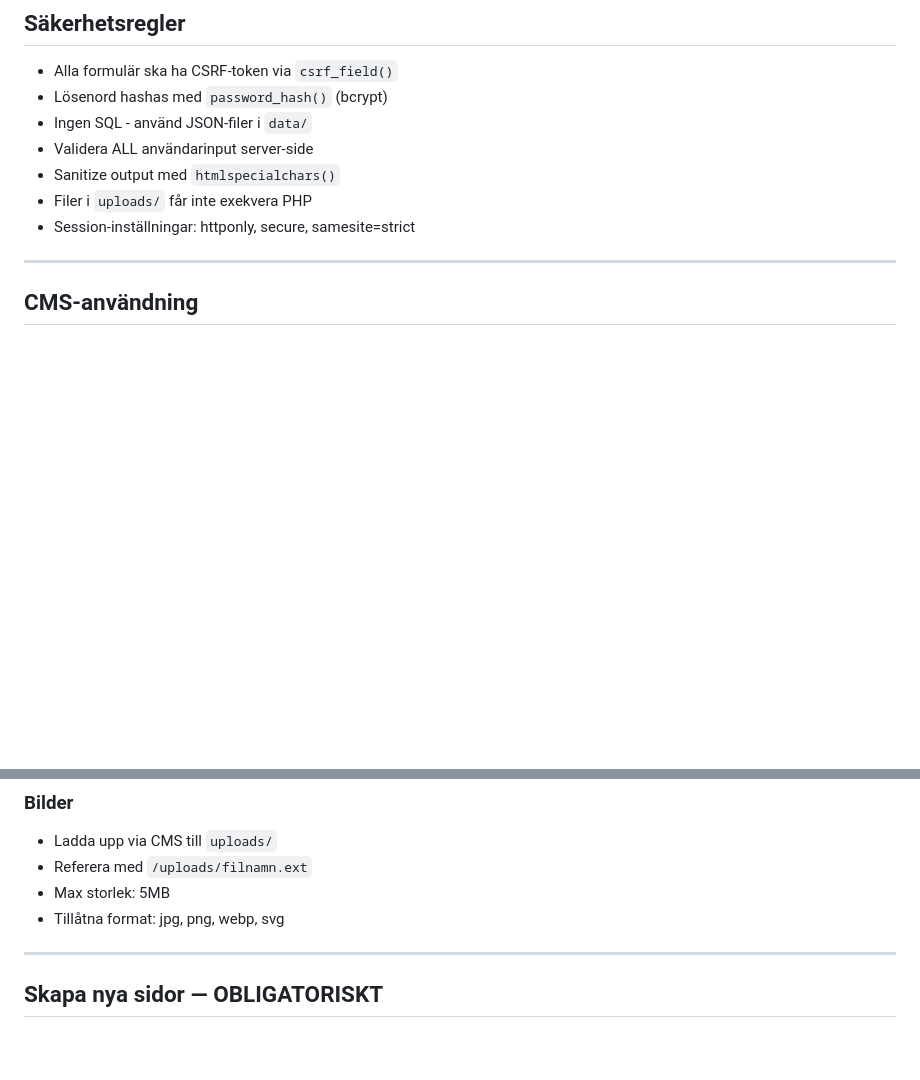
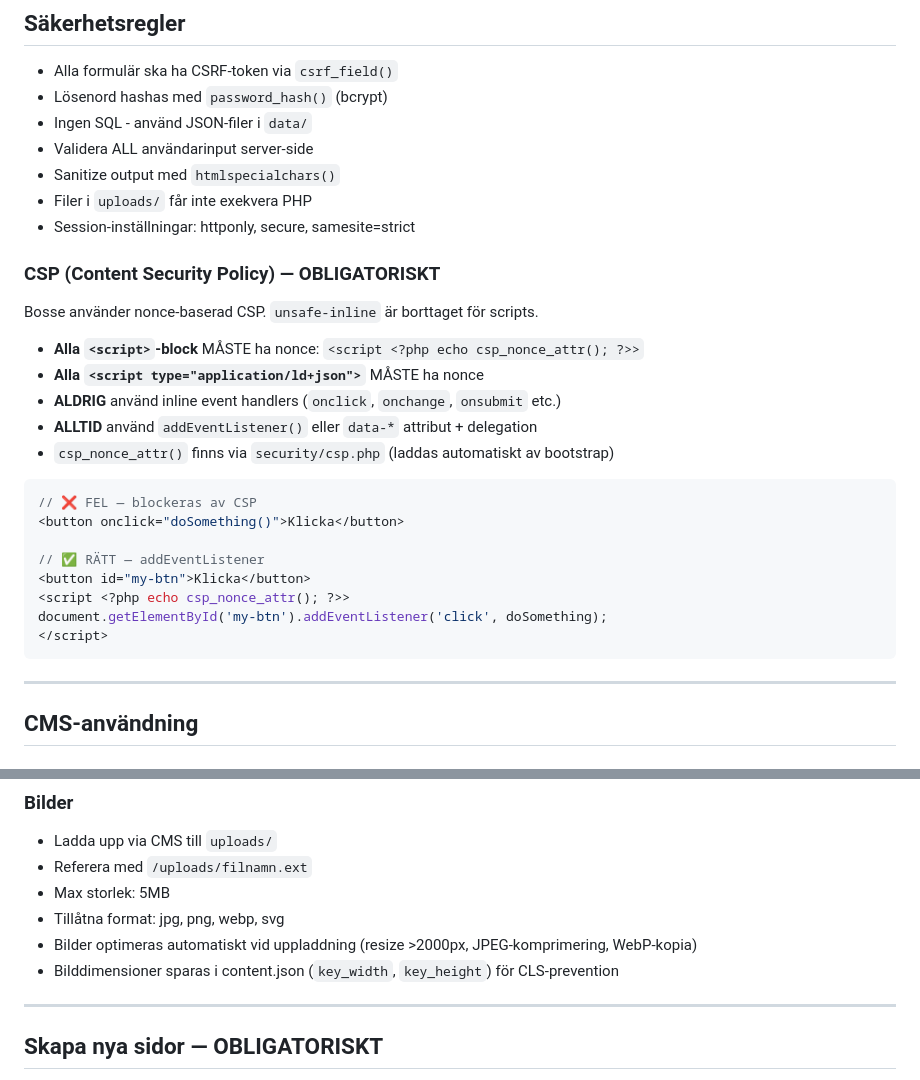
Before and after one commit to agencidev/bosse-template-php, a Markdown page: .rules/ai-rules.md, 2 parts joined by grey strips. GitHub-like rendering; blank space fills up the shorter version.

Commit message:
v1.5.50 - Update docs: CSP nonce rules, image optimization, main-content id
Co-Authored-By: Claude Opus 4.6 <noreply@anthropic.com>

````diff
--- a/.rules/ai-rules.md
+++ b/.rules/ai-rules.md
@@ -203,6 +203,26 @@ Snabbguide:
 - Filer i `uploads/` får inte exekvera PHP
 - Session-inställningar: httponly, secure, samesite=strict
 
+### CSP (Content Security Policy) — OBLIGATORISKT
+Bosse använder nonce-baserad CSP. `unsafe-inline` är borttaget för scripts.
+
+- **Alla `<script>`-block** MÅSTE ha nonce: `<script <?php echo csp_nonce_attr(); ?>>`
+- **Alla `<script type="application/ld+json">`** MÅSTE ha nonce
+- **ALDRIG** använd inline event handlers (`onclick`, `onchange`, `onsubmit` etc.)
+- **ALLTID** använd `addEventListener()` eller `data-*` attribut + delegation
+- `csp_nonce_attr()` finns via `security/csp.php` (laddas automatiskt av bootstrap)
+
+```php
+// ❌ FEL — blockeras av CSP
+<button onclick="doSomething()">Klicka</button>
+
+// ✅ RÄTT — addEventListener
+<button id="my-btn">Klicka</button>
+<script <?php echo csp_nonce_attr(); ?>>
+document.getElementById('my-btn').addEventListener('click', doSomething);
+</script>
+```
+
 ---
 
 ## CMS-användning
@@ -282,6 +302,8 @@ Använd `editable_text()` för innehåll som ska vara redigerbart via CMS:
 - Referera med `/uploads/filnamn.ext`
 - Max storlek: 5MB
 - Tillåtna format: jpg, png, webp, svg
+- Bilder optimeras automatiskt vid uppladdning (resize >2000px, JPEG-komprimering, WebP-kopia)
+- Bilddimensioner sparas i content.json (`key_width`, `key_height`) för CLS-prevention
 
 ---
 
````
Also changed, not shown: other parts of .rules/ai-rules.md (+1 -1 lines), CLAUDE.md (+1 -1 lines).
